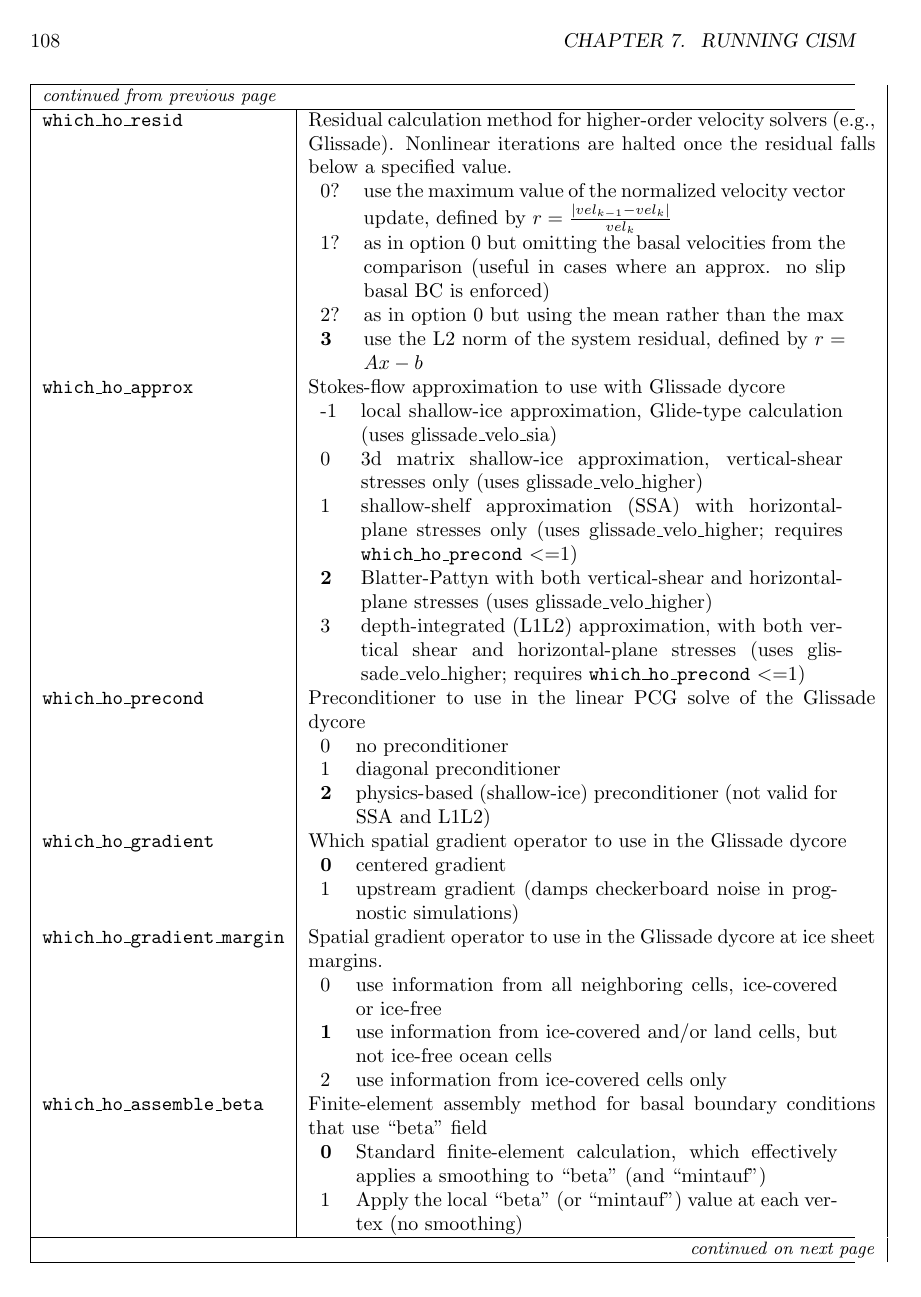
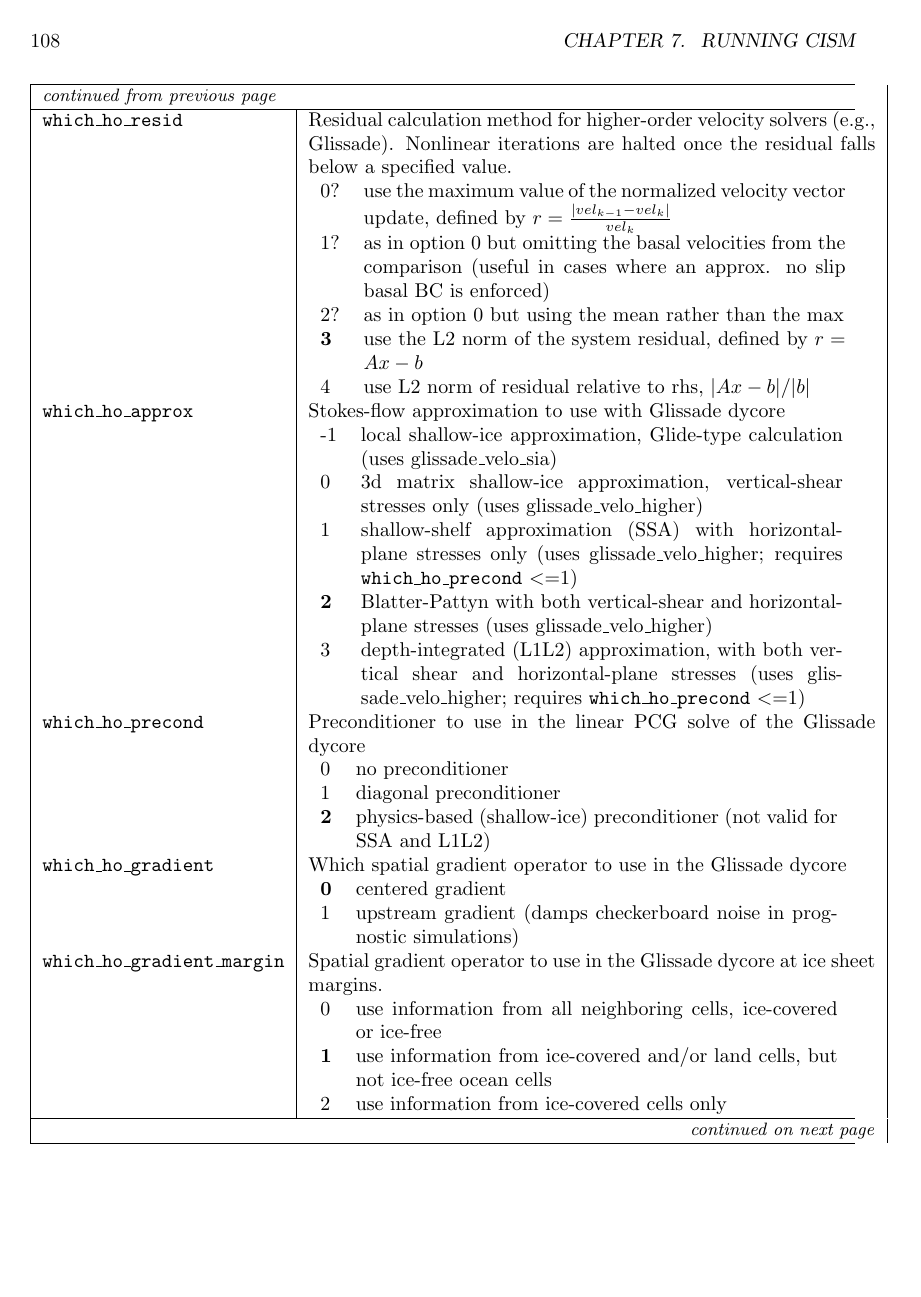
Before and after one commit to jhkennedy/cism-documentation, a LaTeX book (glimmer_html.tex, which reads run_cism/configuration.tex): page 118 of 149. Compiled offline with pdfLaTeX.

Commit message:
Added the option which_ho_resid = 4 in Section 7.3 table.
This new option was mistakenly left out of the documentation for the release.



git-svn-id: http://oceans11.lanl.gov/svn/PISCEES/branches/cism2_documentation@1946 42a2fd4b-9c52-44de-a8a9-1772c67210cd

```diff
--- a/run_cism/configuration.tex
+++ b/run_cism/configuration.tex
@@ -307,6 +307,7 @@ in the tables below.
           (useful in cases where an approx. no slip basal BC is enforced) \\
       2? & as in option 0 but using the mean rather than the max \\
       {\bf 3} & use the L2 norm of the system residual, defined by $r = Ax - b$ \\
+      4  & use L2 norm of residual relative to rhs, $|Ax - b|/|b|$
     \end{tabular}\\
 %% which_ho_approx
     \texttt{which\_ho\_approx} &
```
